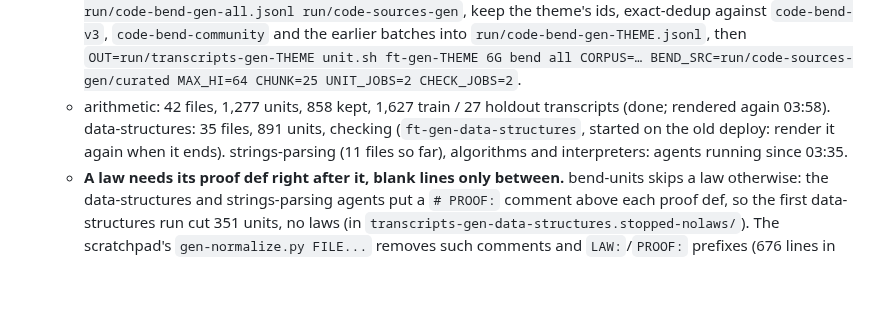
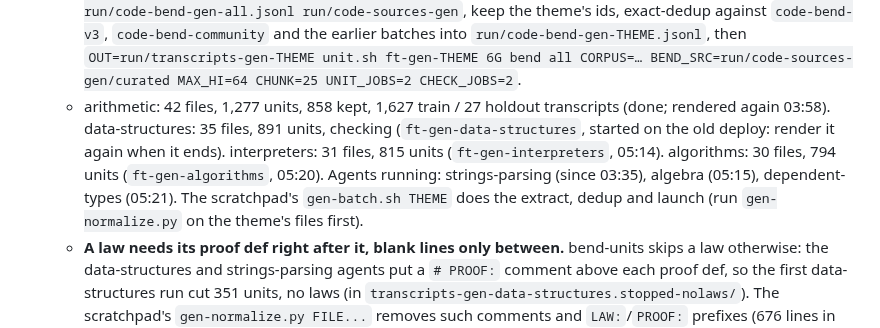
Before and after one commit to hhefesto/ana, a Markdown page: HANDOFF.md, the part around the change. GitHub-like rendering; blank space fills up the shorter version.

Commit message:
HANDOFF: the interpreters and algorithms batches; gen-batch.sh

```diff
--- a/HANDOFF.md
+++ b/HANDOFF.md
@@ -20,7 +20,7 @@ This file holds everything needed to continue this work from another machine and
 - **The Bend2 extras** (each its own directory, joined to the mix by hand at plan-windows):
   - Community: `ft-community`, 2,675 files of the awesome-bend list's Bend 2 projects (`run/code-bend-community.jsonl`, sources `run/code-sources-bend/curated/`), 39,374 units, 3 workers, into `run/transcripts-community/bend` (~1,650 kept by 04:00; ~80 CPU-h left).
   - Generated by Opus 5.5 subagents under `run/code-sources-gen/curated/claude-gen/THEME/` (brief: the scratchpad's `bendgen-brief.md`; every file must print `All terms check.`). Per batch: `deploy extract run/code-bend-gen-all.jsonl run/code-sources-gen`, keep the theme's ids, exact-dedup against `code-bend-v3`, `code-bend-community` and the earlier batches into `run/code-bend-gen-THEME.jsonl`, then `OUT=run/transcripts-gen-THEME unit.sh ft-gen-THEME 6G bend all CORPUS=… BEND_SRC=run/code-sources-gen/curated MAX_HI=64 CHUNK=25 UNIT_JOBS=2 CHECK_JOBS=2`.
-  - arithmetic: 42 files, 1,277 units, 858 kept, 1,627 train / 27 holdout transcripts (done; rendered again 03:58). data-structures: 35 files, 891 units, checking (`ft-gen-data-structures`, started on the old deploy: render it again when it ends). strings-parsing (11 files so far), algorithms and interpreters: agents running since 03:35.
+  - arithmetic: 42 files, 1,277 units, 858 kept, 1,627 train / 27 holdout transcripts (done; rendered again 03:58). data-structures: 35 files, 891 units, checking (`ft-gen-data-structures`, started on the old deploy: render it again when it ends). interpreters: 31 files, 815 units (`ft-gen-interpreters`, 05:14). algorithms: 30 files, 794 units (`ft-gen-algorithms`, 05:20). Agents running: strings-parsing (since 03:35), algebra (05:15), dependent-types (05:21). The scratchpad's `gen-batch.sh THEME` does the extract, dedup and launch (run `gen-normalize.py` on the theme's files first).
   - **A law needs its proof def right after it, blank lines only between.** bend-units skips a law otherwise: the data-structures and strings-parsing agents put a `# PROOF:` comment above each proof def, so the first data-structures run cut 351 units, no laws (in `transcripts-gen-data-structures.stopped-nolaws/`). The scratchpad's `gen-normalize.py FILE...` removes such comments and `LAW:`/`PROOF:` prefixes (676 lines in data-structures; originals in `run/gen-orig/`; every file re-checked); the brief and the running agents have the rule now. Run it on every batch before extracting.
 - **The deploy the scratchpad scripts use** is the store path in the scratchpad's `deploy-current` (today `/nix/store/pczh47jhnf77byxwp59n7b2j9c0rh5qc-deploy`, both fixes above); `unit.sh` and `orchestrate.sh` read it. Lean, Agda, own Bend and community Bend still run on the earlier `9nq8q42x…-deploy` (the checkers they use are unchanged); the orchestrator renders with the new one.
 - **The 23:16 OOM, and how every long job runs now.** The community units stage (8 `bend-units` at once) on top of four checkers filled RAM and swap; the kernel killed one `bend-check`, and systemd then stopped the whole tmux scope (`OOMPolicy=stop`), which took every checker, the orchestrator, the generator agents and Claude Code with it (`setsid`/`nohup` do not leave the cgroup). Every long job is now its own transient user unit: `systemd-run --user --unit=ft-LANG -p MemoryMax=… -p OOMPolicy=continue -p Nice=10 …` (the scratchpad's `unit.sh NAME MEM LANG STAGE K=V…` does it; `systemctl --user list-units 'ft-*'` lists them; stop one with `systemctl --user kill -s KILL ft-LANG`, since a busy Bend process ignores SIGTERM). The caps are generous guards (16–24 G), not throttles (no `MemoryHigh`): an OOM now kills inside one unit only.
```
